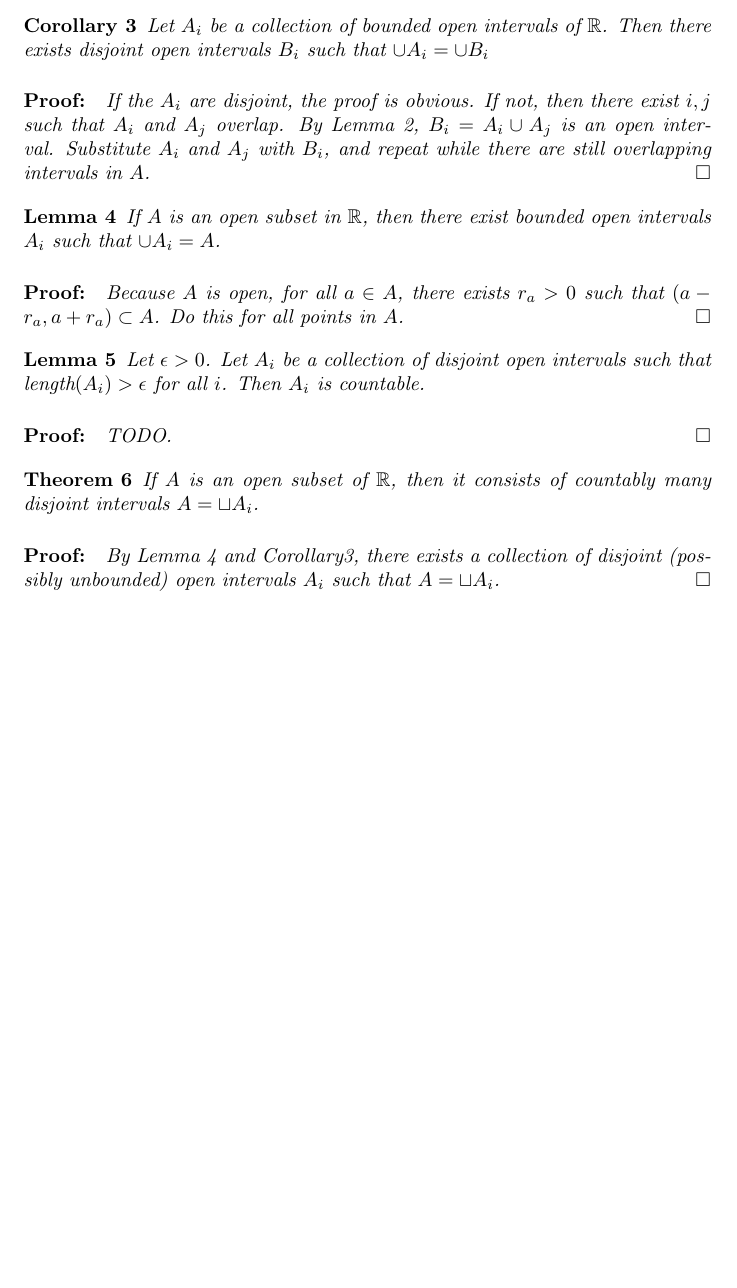
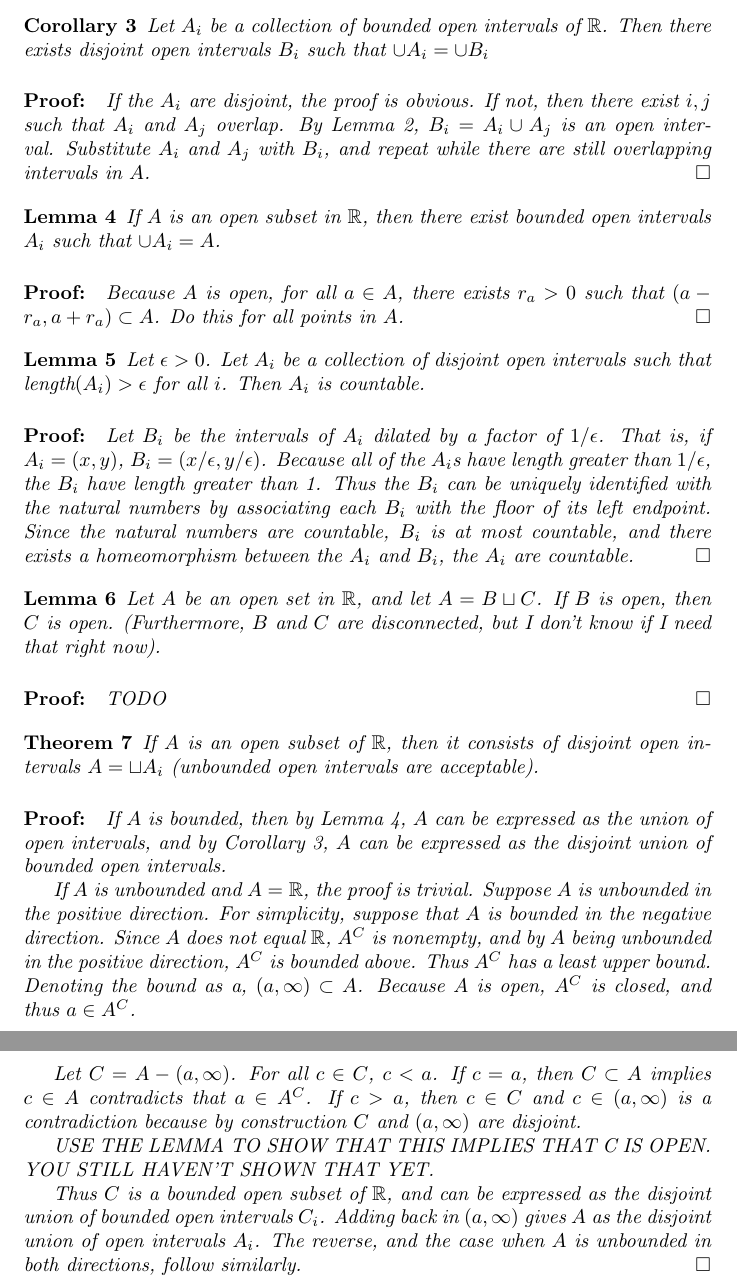
Before and after one commit to aulchen/pugh-analysis, a LaTeX document (Chapter2.tex): part of page 9 of 9 before the commit and two parts of pages 9 and 10 of 10 after it, the two joined at a grey line, cut so that both start at the same text, the shorter picture padded with empty space. Compiled offline with pdfLaTeX.

Commit message:
Continued work on Problem 31(a)

```diff
--- a/Chapter2.tex
+++ b/Chapter2.tex
@@ -312,15 +312,30 @@ Because $A$ is open, for all $a \in A$, there exists $r_a > 0$ such that $(a-r_a
 \begin{lemma}
 Let $\epsilon > 0$. Let $A_i$ be a collection of disjoint open intervals such that $\text{length}(A_i) > \epsilon$ for all $i$. Then $A_i$ is countable.
 \begin{proof}
-TODO.
+Let $B_i$ be the intervals of $A_i$ dilated by a factor of $1/\epsilon$. That is, if $A_i = (x, y)$, $B_i = (x/\epsilon, y/\epsilon)$. Because all of the $A_i$s have length greater than $1/\epsilon$, the $B_i$ have length greater than 1. Thus the $B_i$ can be uniquely identified with the natural numbers by associating each $B_i$ with the floor of its left endpoint. Since the natural numbers are countable, $B_i$ is at most countable, and there exists a homeomorphism between the $A_i$ and $B_i$, the $A_i$ are countable.
+\end{proof}
+\end{lemma}
+
+\begin{lemma}
+Let $A$ be an open set in $\mathbb{R}$, and let $A = B \sqcup C$. If $B$ is open, then $C$ is open. (Furthermore, $B$ and $C$ are disconnected, but I don't know if I need that right now).
+\begin{proof}
+TODO
 \end{proof}
 \end{lemma}
 
 \begin{theorem}
-If $A$ is an open subset of $\mathbb{R}$, then it consists of countably many disjoint intervals $A = \sqcup A_i$.
+If $A$ is an open subset of $\mathbb{R}$, then it consists of disjoint open intervals $A = \sqcup A_i$ (unbounded open intervals are acceptable).
 
 \begin{proof}
-By Lemma \ref{OpenSetsAreUnionsOfOpenIntervals} and Corollary\ref{BoundedIntervalsBecomeDisjoint}, there exists a collection of disjoint (possibly unbounded) open intervals $A_i$ such that $A = \sqcup A_i$.
+If $A$ is bounded, then by Lemma \ref{OpenSetsAreUnionsOfOpenIntervals}, $A$ can be expressed as the union of open intervals, and by Corollary \ref{BoundedIntervalsBecomeDisjoint}, $A$ can be expressed as the disjoint union of bounded open intervals.
+
+If $A$ is unbounded and $A = \mathbb{R}$, the proof is trivial. Suppose $A$ is unbounded in the positive direction. For simplicity, suppose that $A$ is bounded in the negative direction. Since $A$ does not equal $\mathbb{R}$, $A^C$ is nonempty, and by $A$ being unbounded in the positive direction, $A^C$ is bounded above. Thus $A^C$ has a least upper bound. Denoting the bound as a, $(a, \infty) \subset A$. Because $A$ is open, $A^C$ is closed, and thus $a \in A^C$.
+
+Let $C = A-(a, \infty)$. For all $c \in C$, $c < a$. If $c = a$, then $C \subset A$ implies $c \in A$ contradicts that $a \in A^C$. If $c > a$, then $c \in C$ and $c \in (a, \infty)$ is a contradiction because by construction $C$ and $(a, \infty)$ are disjoint.
+
+USE THE LEMMA TO SHOW THAT THIS IMPLIES THAT C IS OPEN. YOU STILL HAVEN'T SHOWN THAT YET.
+
+Thus $C$ is a bounded open subset of $\mathbb{R}$, and can be expressed as the disjoint union of bounded open intervals $C_i$. Adding back in $(a, \infty)$ gives $A$ as the disjoint union of open intervals $A_i$. The reverse, and the case when $A$ is unbounded in both directions, follow similarly.
 \end{proof}
 \end{theorem}
 
```
Also changed, not shown: Chapter2.pdf.
